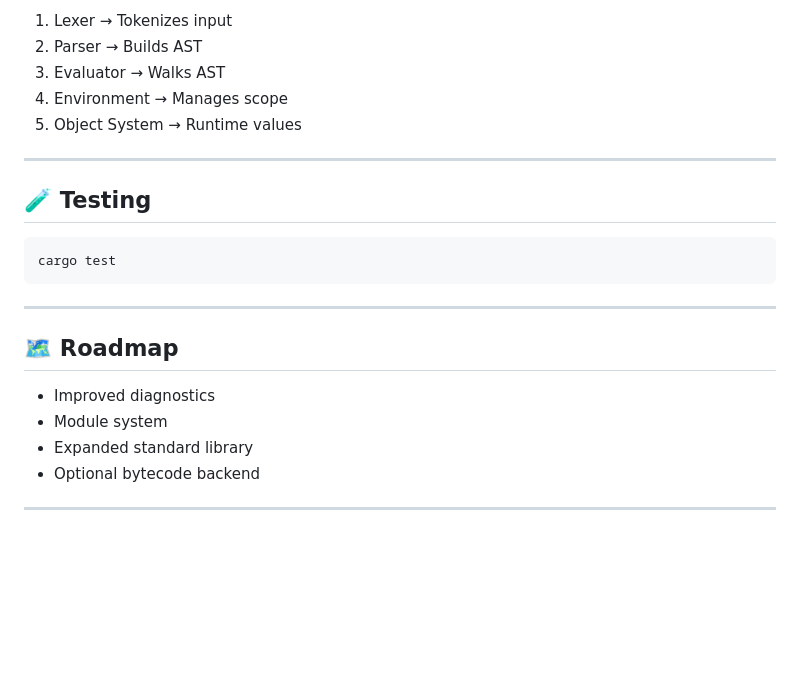
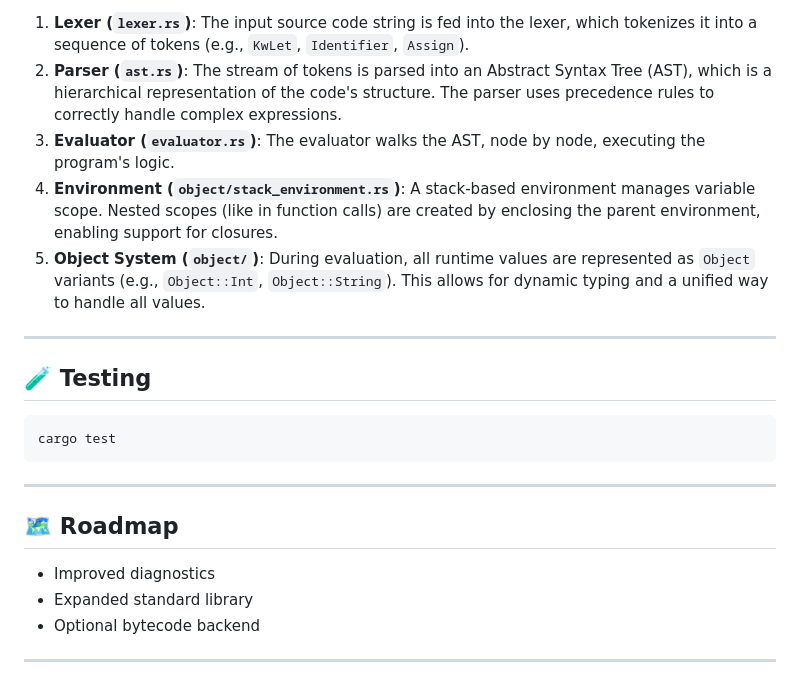
Before and after one commit to AdrianN001/aloe_lang, a Markdown page: README.md, the part around one of its changes. Drawn GitHub-style; blank space fills up the shorter version.

```diff
--- a/README.md
+++ b/README.md
@@ -196,9 +218,9 @@ Aloe follows a traditional interpreter design:
 
-1. Lexer → Tokenizes input
-2. Parser → Builds AST
-3. Evaluator → Walks AST
-4. Environment → Manages scope
-5. Object System → Runtime values
+1.  **Lexer (`lexer.rs`)**: The input source code string is fed into the lexer, which tokenizes it into a sequence of tokens (e.g., `KwLet`, `Identifier`, `Assign`).
+2.  **Parser (`ast.rs`)**: The stream of tokens is parsed into an Abstract Syntax Tree (AST), which is a hierarchical representation of the code's structure. The parser uses precedence rules to correctly handle complex expressions.
+3.  **Evaluator (`evaluator.rs`)**: The evaluator walks the AST, node by node, executing the program's logic.
+4.  **Environment (`object/stack_environment.rs`)**: A stack-based environment manages variable scope. Nested scopes (like in function calls) are created by enclosing the parent environment, enabling support for closures.
+5.  **Object System (`object/`)**: During evaluation, all runtime values are represented as `Object` variants (e.g., `Object::Int`, `Object::String`). This allows for dynamic typing and a unified way to handle all values.
 
 ---
 
@@ -213,7 +235,6 @@ cargo test
 ## 🗺 Roadmap
 
 * Improved diagnostics
-* Module system
 * Expanded standard library
 * Optional bytecode backend
 
```
Also changed, not shown: other parts of README.md (+87 -65 lines).
